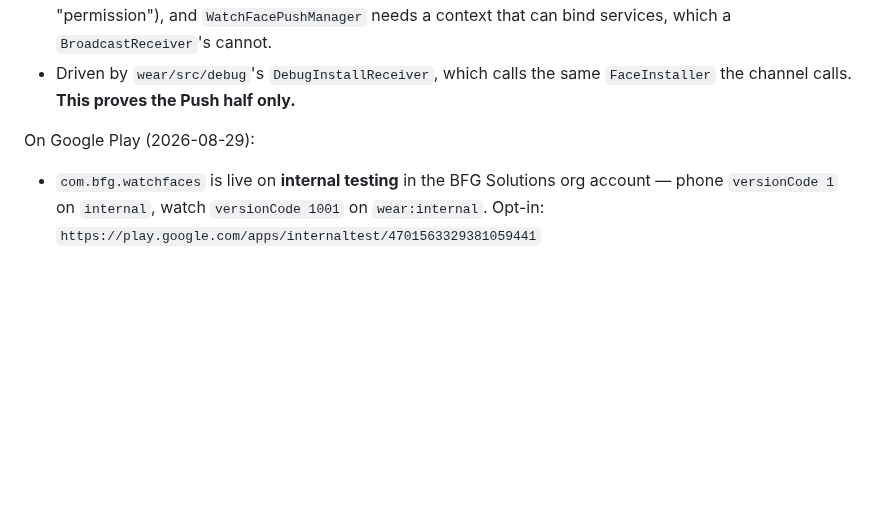
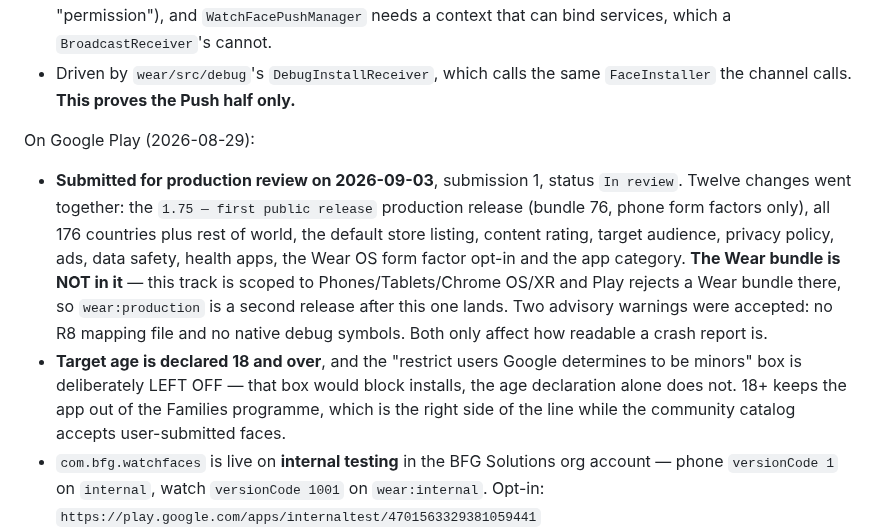
Before and after one commit to miopea/bfg-watchfaces, a Markdown page: CLAUDE.md, the part around the change. Rendered like a GitHub page; blank space fills up the shorter version.

Commit message:
Submitted for production review
Twelve changes went to Google together on 2026-09-03 as submission 1:
the 1.75 production release, all countries, the store listing, and the
nine app-content declarations.

Two things recorded because they will be asked again and the console is
a bad place to look them up. The Wear bundle is deliberately absent —
the track is scoped to phone form factors and Play rejects a Wear bundle
there, so wear:production is a second release. And target age 18+ is a
declaration, not a block: the "restrict minors" box beneath it is the
one that stops installs, and it is off on purpose.

Co-Authored-By: Claude Opus 5 <noreply@anthropic.com>
Claude-Session: https://claude.ai/code/session_0158VLN5trwsuTj5iwLzDXH3

```diff
--- a/CLAUDE.md
+++ b/CLAUDE.md
@@ -216,6 +216,21 @@ Watch Face Push installs a face (2026-08-29):
 
 On Google Play (2026-08-29):
 
+- **Submitted for production review on 2026-09-03**, submission 1, status
+  `In review`. Twelve changes went together: the `1.75 — first public release`
+  production release (bundle 76, phone form factors only), all 176 countries
+  plus rest of world, the default store listing, content rating, target
+  audience, privacy policy, ads, data safety, health apps, the Wear OS form
+  factor opt-in and the app category. **The Wear bundle is NOT in it** — this
+  track is scoped to Phones/Tablets/Chrome OS/XR and Play rejects a Wear bundle
+  there, so `wear:production` is a second release after this one lands.
+  Two advisory warnings were accepted: no R8 mapping file and no native debug
+  symbols. Both only affect how readable a crash report is.
+- **Target age is declared 18 and over**, and the "restrict users Google
+  determines to be minors" box is deliberately LEFT OFF — that box would block
+  installs, the age declaration alone does not. 18+ keeps the app out of the
+  Families programme, which is the right side of the line while the community
+  catalog accepts user-submitted faces.
 - `com.bfg.watchfaces` is live on **internal testing** in the BFG Solutions org
   account — phone `versionCode 1` on `internal`, watch `versionCode 1001` on
   `wear:internal`. Opt-in:
```
